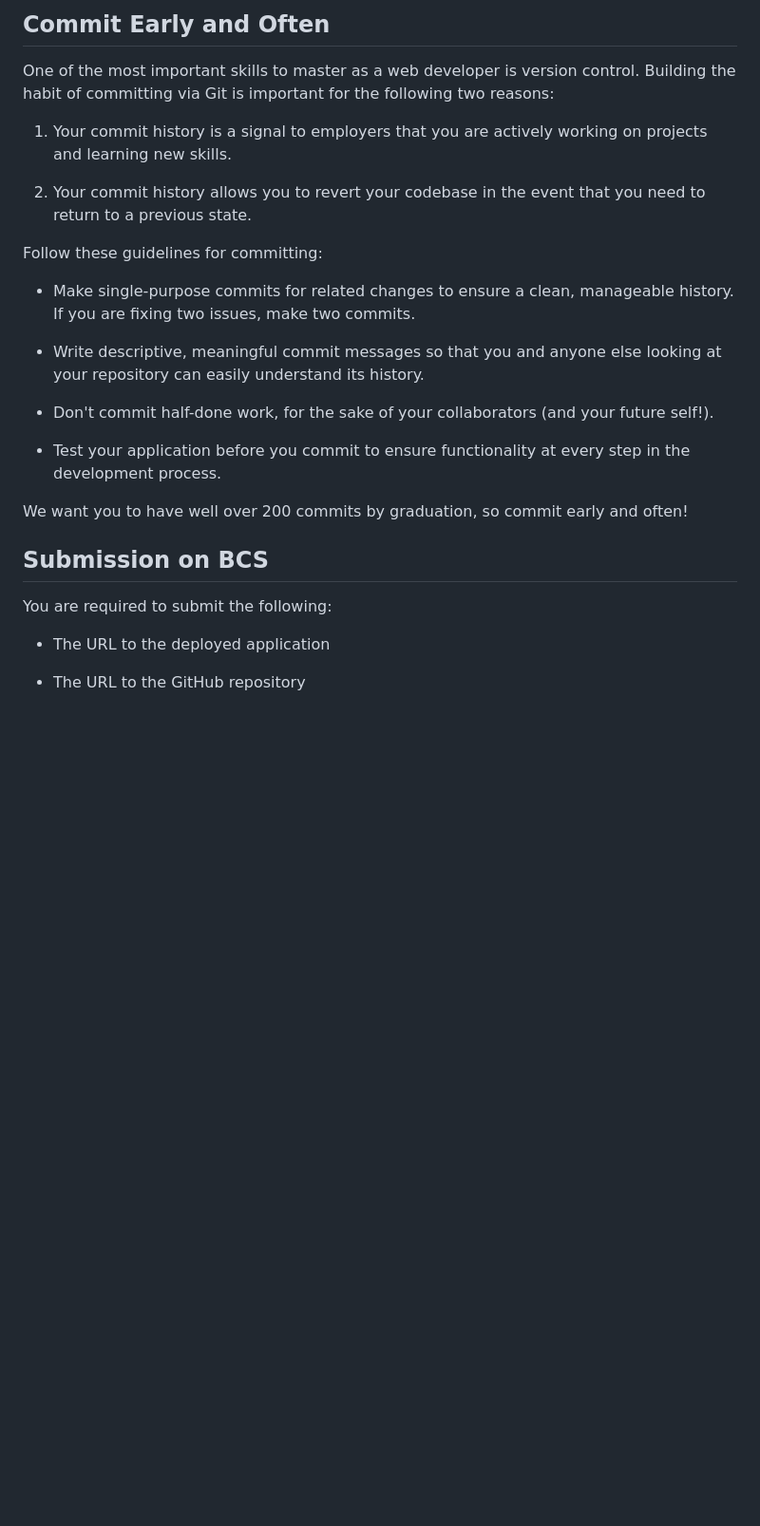
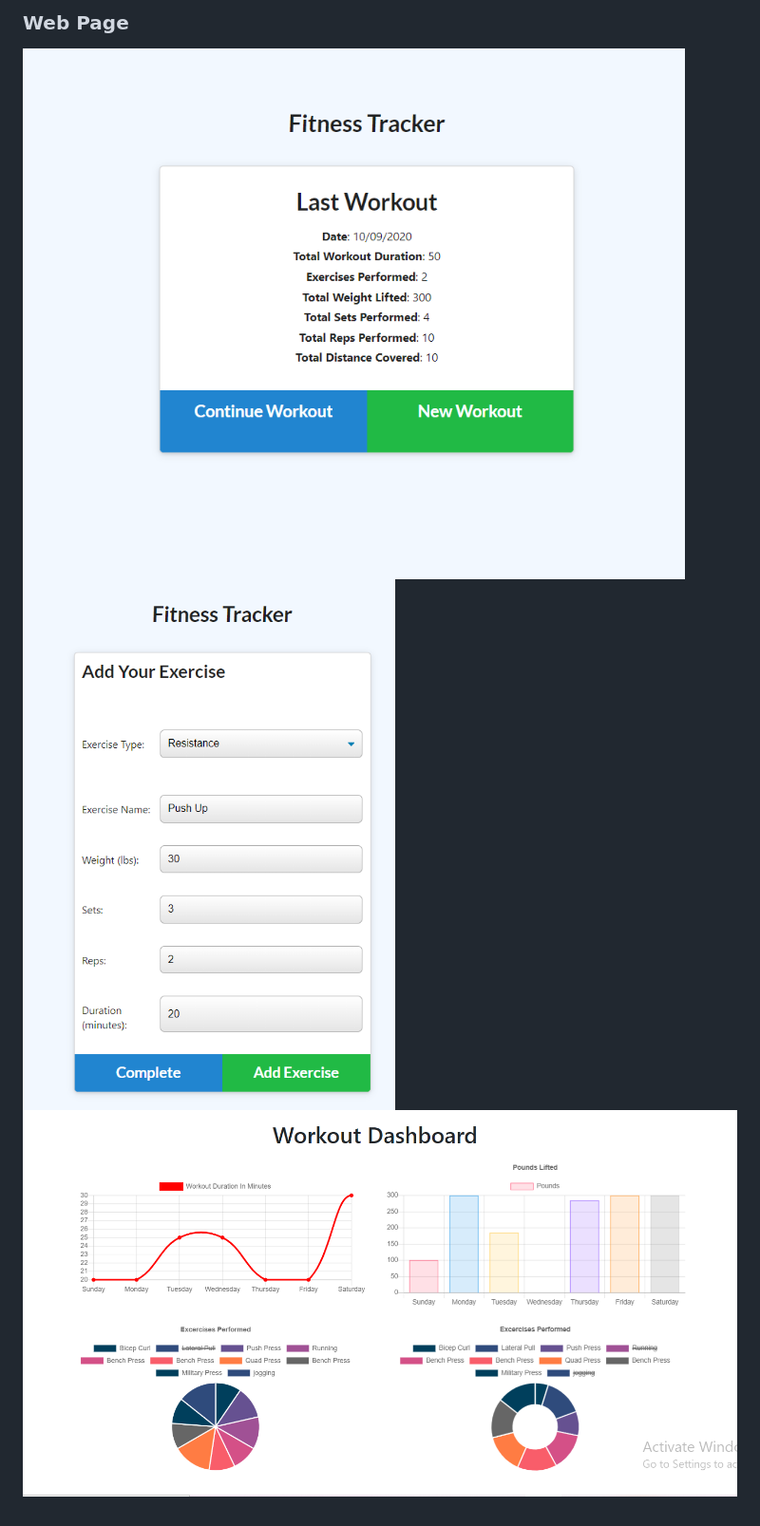
Before and after one commit to miao0007/workout-tracker, a Markdown page: README.md, the part around the change printed below. Shown: that part at 95% size. Rendered like a GitHub page; pictures changed too: images/create.png (added), images/stats.png (added), images/summary.png (added); blank space fills up the shorter version.

```diff
--- a/README.md
+++ b/README.md
@@ -31,27 +41,4 @@ To deploy an application with a MongoDB database to Heroku, you'll need to set u
-## Commit Early and Often
-
-One of the most important skills to master as a web developer is version control. Building the habit of committing via Git is important for the following two reasons:
-
-1. Your commit history is a signal to employers that you are actively working on projects and learning new skills.
-
-2. Your commit history allows you to revert your codebase in the event that you need to return to a previous state.
-
-Follow these guidelines for committing:
-
-* Make single-purpose commits for related changes to ensure a clean, manageable history. If you are fixing two issues, make two commits.
-
-* Write descriptive, meaningful commit messages so that you and anyone else looking at your repository can easily understand its history.
-
-* Don't commit half-done work, for the sake of your collaborators (and your future self!).
-
-* Test your application before you commit to ensure functionality at every step in the development process.
-
-We want you to have well over 200 commits by graduation, so commit early and often!
-
-## Submission on BCS
-
-You are required to submit the following:
-
-* The URL to the deployed application
-
-* The URL to the GitHub repository
+### Web Page
+![Alt summary page](./images/summary.png)
+![Alt create new](./images/create.png)
+![Alt stats page](./images/stats.png)
```
Also changed, not shown: other parts of README.md (+32 -22 lines).
